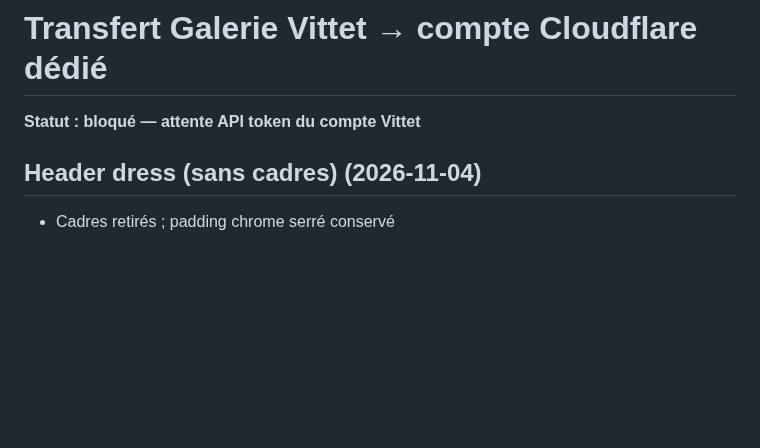
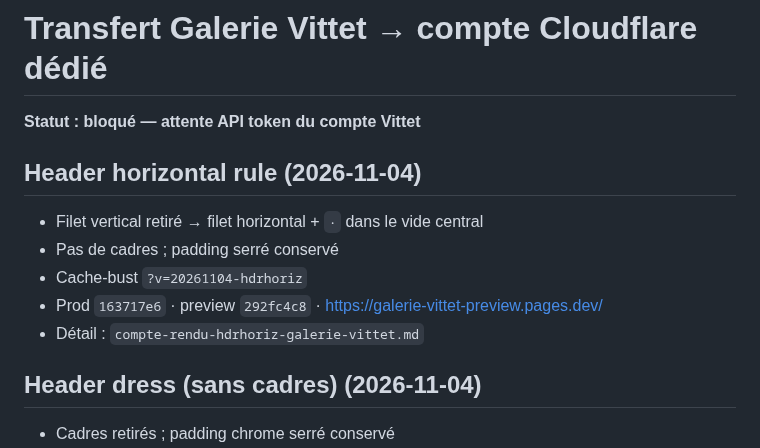
Before and after one commit to ZaraA1971/pupitre-core, a Markdown page: STATUS.md, the part around the change. GitHub-like rendering; blank space fills up the shorter version.

```diff
--- a/STATUS.md
+++ b/STATUS.md
@@ -1,6 +1,14 @@
 # Transfert Galerie Vittet → compte Cloudflare dédié
 
 **Statut : bloqué — attente API token du compte Vittet**
+
+## Header horizontal rule (2026-11-04)
+
+- Filet vertical retiré → filet horizontal + `·` dans le vide central
+- Pas de cadres ; padding serré conservé
+- Cache-bust `?v=20261104-hdrhoriz`
+- Prod `163717e6` · preview `292fc4c8` · https://galerie-vittet-preview.pages.dev/
+- Détail : `compte-rendu-hdrhoriz-galerie-vittet.md`
 
 ## Header dress (sans cadres) (2026-11-04)
 
```
Also changed, not shown: compte-rendu-hdrhoriz-galerie-vittet.md (added, +40 -0 lines).
